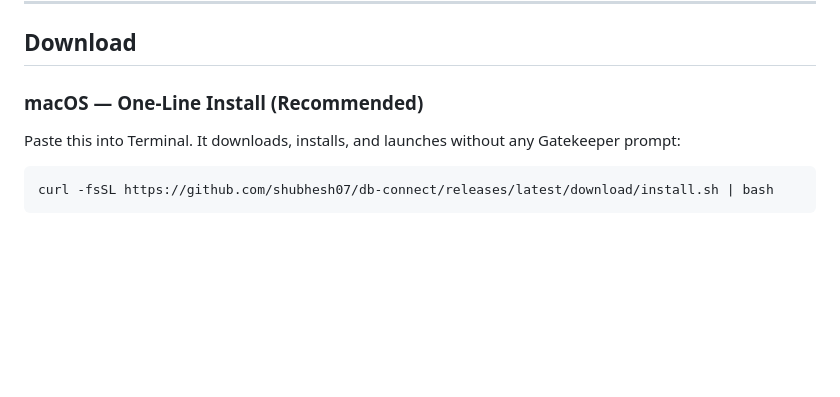
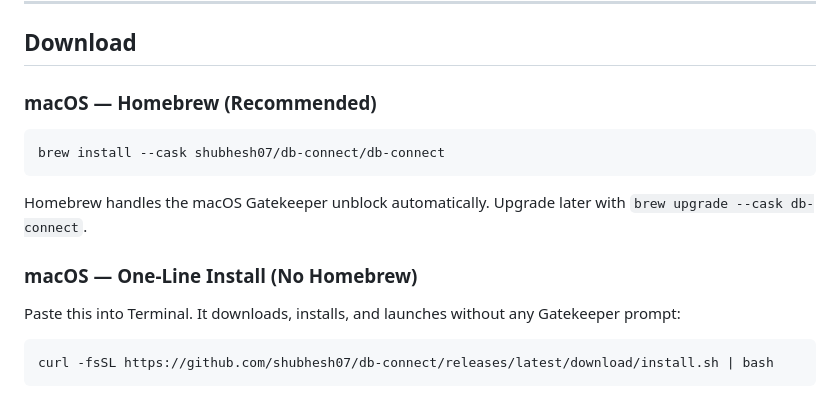
Before and after one commit to shubhesh07/db-connect, a Markdown page: README.md, the part around the change. Rendered like a GitHub page; blank space fills up the shorter version.

Commit message:
docs: add Homebrew Cask install path (shubhesh07/db-connect tap)
- README: brew install --cask shown above curl as the recommended macOS path
- CHANGELOG: Homebrew added to v2.0.0 Install section
- Tap repo: https://github.com/shubhesh07/homebrew-db-connect

````diff
--- a/README.md
+++ b/README.md
@@ -87,7 +87,15 @@ Free alternative to DataGrip, DBeaver, and TablePlus — built for backend engin
 
 ## Download
 
-### macOS — One-Line Install (Recommended)
+### macOS — Homebrew (Recommended)
+
+```bash
+brew install --cask shubhesh07/db-connect/db-connect
+```
+
+Homebrew handles the macOS Gatekeeper unblock automatically. Upgrade later with `brew upgrade --cask db-connect`.
+
+### macOS — One-Line Install (No Homebrew)
 
 Paste this into Terminal. It downloads, installs, and launches without any Gatekeeper prompt:
 
````
Also changed, not shown: CHANGELOG.md (+1 -0 lines).
